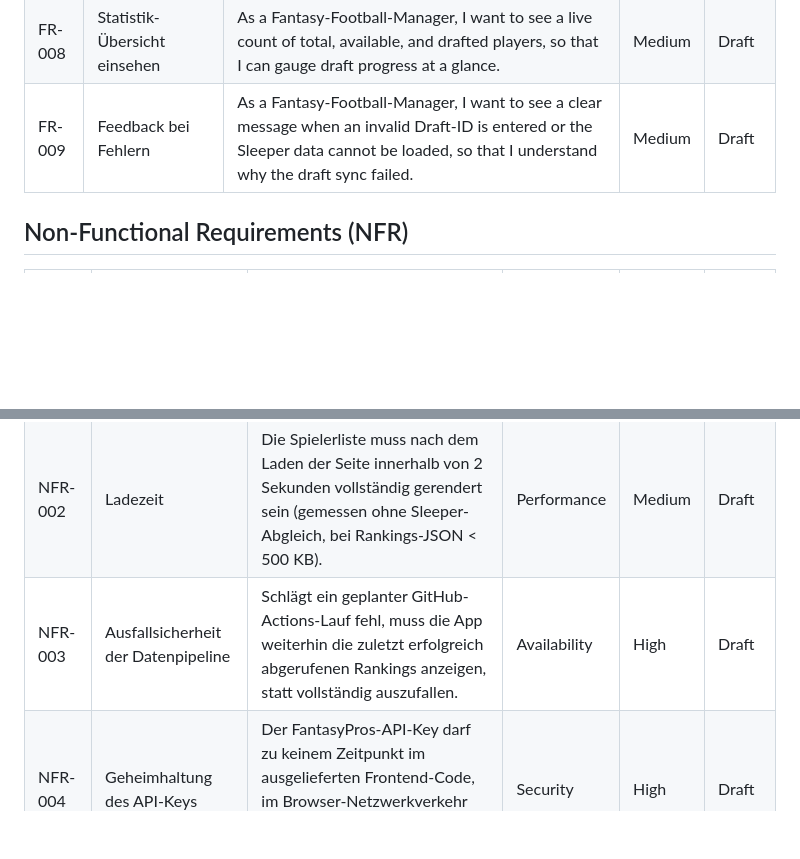
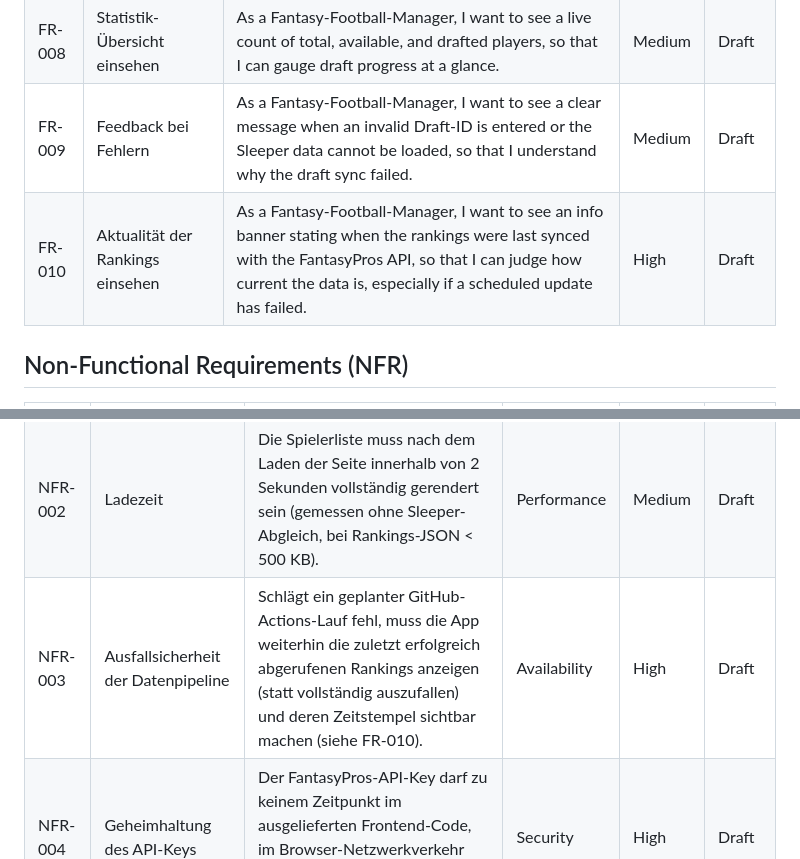
Before and after one commit to boesee/FproDraftTracker, a Markdown page: docs/requirements.md, 2 parts joined by grey strips. Rendered like a GitHub page; blank space fills up the shorter version.

Commit message:
Add FR-010: last-sync info banner for rankings freshness
A visible "last synced with FantasyPros API" banner lets users judge data
currency at a glance, and gives NFR-003 (pipeline failure resilience) a
user-facing signal instead of a silent stale state.

Co-Authored-By: Claude Sonnet 5 <noreply@anthropic.com>
Claude-Session: https://claude.ai/code/session_019DXryr2Ms6x8wXnhZD51Tp

```diff
--- a/docs/requirements.md
+++ b/docs/requirements.md
@@ -17,6 +17,7 @@ nicht mehrfach vergeben.
 | FR-007 | Filter zurücksetzen | As a Fantasy-Football-Manager, I want to reset all active filters with one action, so that I can quickly return to the full player list. | Low | Draft |
 | FR-008 | Statistik-Übersicht einsehen | As a Fantasy-Football-Manager, I want to see a live count of total, available, and drafted players, so that I can gauge draft progress at a glance. | Medium | Draft |
 | FR-009 | Feedback bei Fehlern | As a Fantasy-Football-Manager, I want to see a clear message when an invalid Draft-ID is entered or the Sleeper data cannot be loaded, so that I understand why the draft sync failed. | Medium | Draft |
+| FR-010 | Aktualität der Rankings einsehen | As a Fantasy-Football-Manager, I want to see an info banner stating when the rankings were last synced with the FantasyPros API, so that I can judge how current the data is, especially if a scheduled update has failed. | High | Draft |
 
 ## Non-Functional Requirements (NFR)
 
@@ -24,7 +25,7 @@ nicht mehrfach vergeben.
 |----|-------|-------------|----------|----------|--------|
 | NFR-001 | Datenaktualität | Während der Betriebszeit (07:00–23:00 Uhr) dürfen die ausgelieferten Ranking-Daten nicht älter als 30 Minuten sein. | Performance | High | Draft |
 | NFR-002 | Ladezeit | Die Spielerliste muss nach dem Laden der Seite innerhalb von 2 Sekunden vollständig gerendert sein (gemessen ohne Sleeper-Abgleich, bei Rankings-JSON < 500 KB). | Performance | Medium | Draft |
-| NFR-003 | Ausfallsicherheit der Datenpipeline | Schlägt ein geplanter GitHub-Actions-Lauf fehl, muss die App weiterhin die zuletzt erfolgreich abgerufenen Rankings anzeigen, statt vollständig auszufallen. | Availability | High | Draft |
+| NFR-003 | Ausfallsicherheit der Datenpipeline | Schlägt ein geplanter GitHub-Actions-Lauf fehl, muss die App weiterhin die zuletzt erfolgreich abgerufenen Rankings anzeigen (statt vollständig auszufallen) und deren Zeitstempel sichtbar machen (siehe FR-010). | Availability | High | Draft |
 | NFR-004 | Geheimhaltung des API-Keys | Der FantasyPros-API-Key darf zu keinem Zeitpunkt im ausgelieferten Frontend-Code, im Browser-Netzwerkverkehr oder im Git-Verlauf des Repositories sichtbar sein. | Security | High | Draft |
 | NFR-005 | Responsives Layout | Die Anwendung muss auf gängigen Desktop- und mobilen Bildschirmgrößen (ab 360 px Breite) ohne horizontales Scrollen der Seite bedienbar sein. | Usability | Medium | Draft |
 
```
